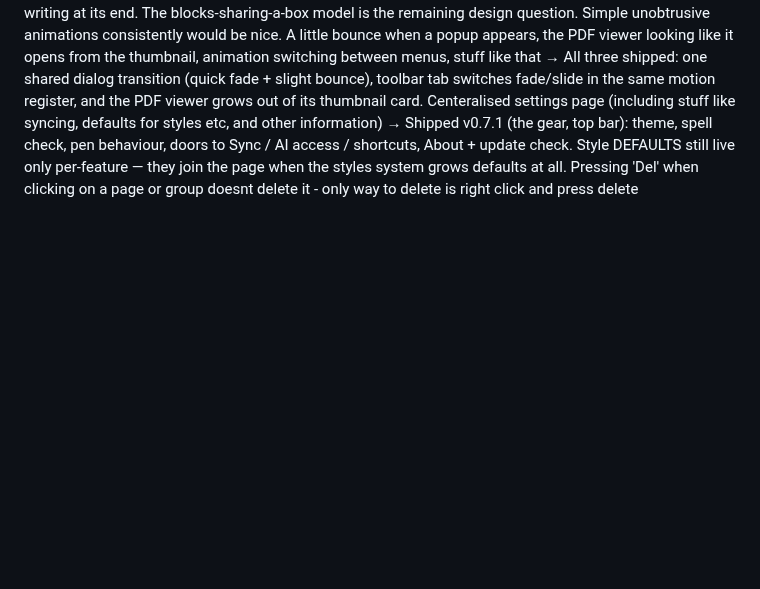
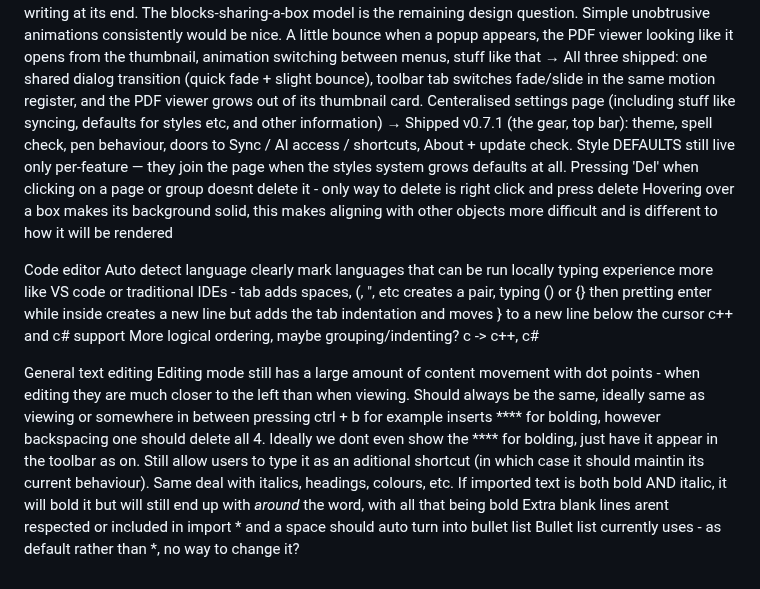
Before and after one commit to icmric/openote, a Markdown page: PLANNING.md, the part around the change. Drawn GitHub-style; blank space fills up the shorter version.

Commit message:
planning notes

```diff
--- a/PLANNING.md
+++ b/PLANNING.md
@@ -134,3 +134,19 @@ Consistency/UX
       check. Style DEFAULTS still live only per-feature — they join the
       page when the styles system grows defaults at all.
     Pressing 'Del' when clicking on a page or group doesnt delete it - only way to delete is right click and press delete
+    Hovering over a box makes its background solid, this makes aligning with other objects more difficult and is different to how it will be rendered
+
+Code editor
+    Auto detect language
+    clearly mark languages that can be run locally
+    typing experience more like VS code or traditional IDEs - tab adds spaces, (, ", etc creates a pair, typing () or {} then pretting enter while inside creates a new line but adds the tab indentation and moves } to a new line below the cursor
+    c++ and c# support
+    More logical ordering, maybe grouping/indenting? c -> c++, c#
+
+General text editing
+    Editing mode still has a large amount of content movement with dot points - when editing they are much closer to the left than when viewing. Should always be the same, ideally same as viewing or somewhere in between
+    pressing ctrl + b for example inserts **** for bolding, however backspacing one should delete all 4. Ideally we dont even show the **** for bolding, just have it appear in the toolbar as on. Still allow users to type it as an aditional shortcut (in which case it should maintin its current behaviour). Same deal with italics, headings, colours, etc.
+    If imported text is both bold AND italic, it will bold it but will still end up with *around* the word, with all that being bold
+    Extra blank lines arent respected or included in import
+    * and a space should auto turn into bullet list
+        Bullet list currently uses - as default rather than *, no way to change it?
```
